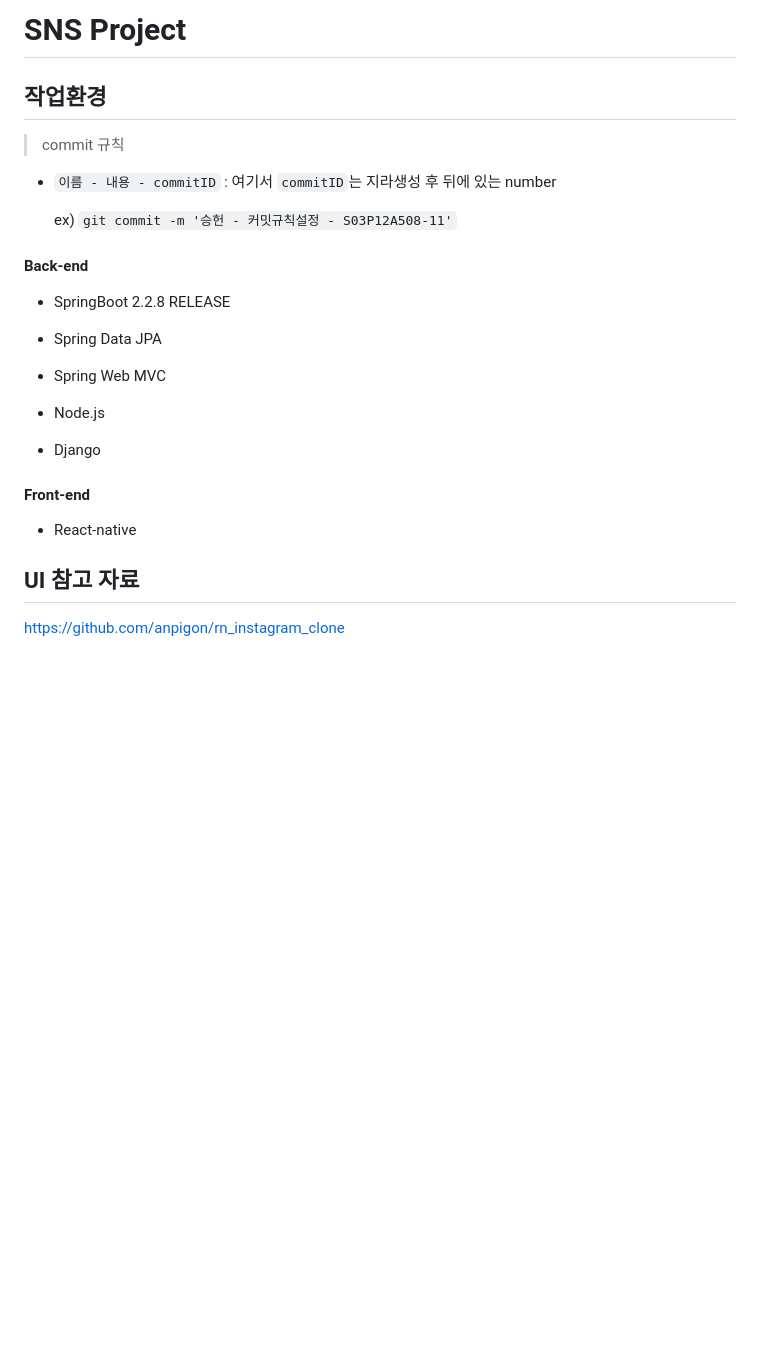
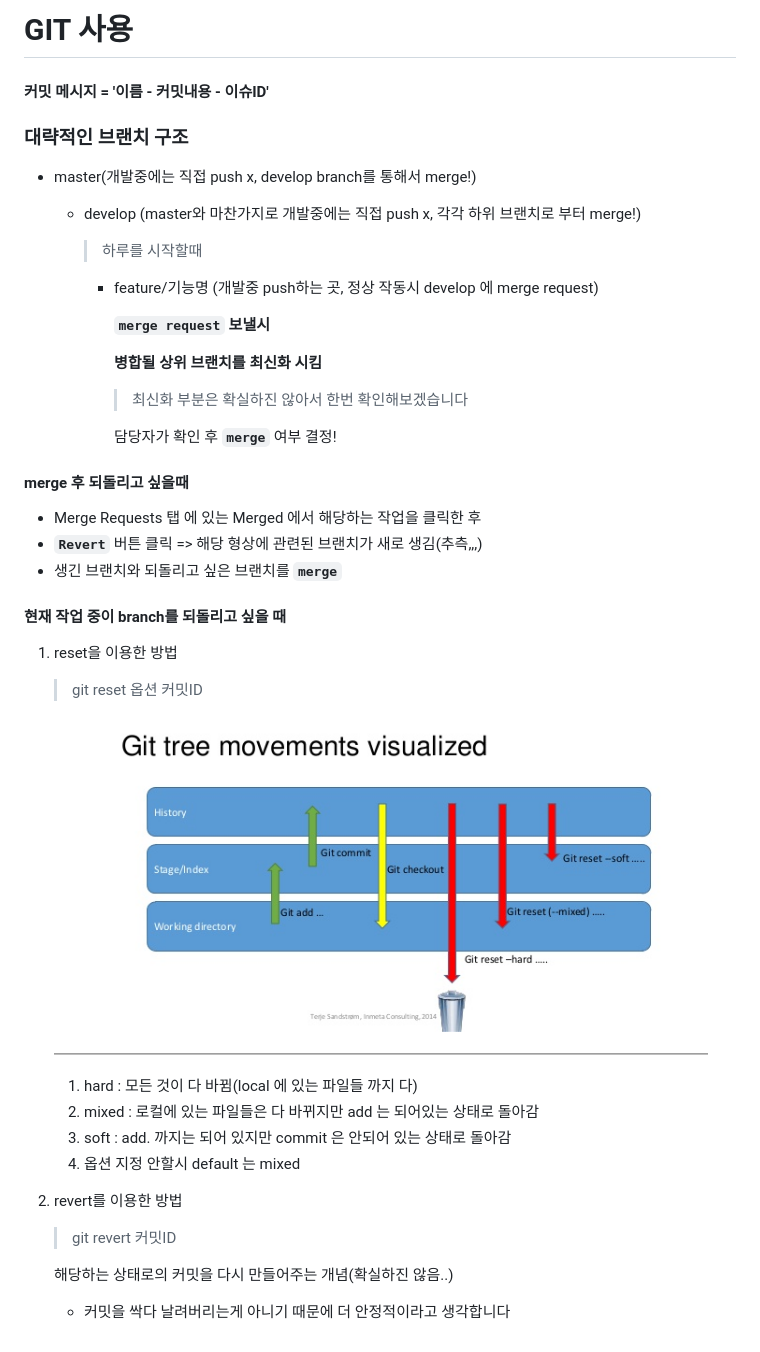
Before and after one commit to OYNee/CallengeSNS, a Markdown page: README.md, the part around the change. GitHub-like rendering; pictures changed too: image-20200722190516023.png (added); blank space fills up the shorter version.

Commit message:
원준- git 정리- S03P12A508-13

```diff
--- a/README.md
+++ b/README.md
@@ -1,31 +1,56 @@
-# SNS Project
+# GIT 사용
 
-## 작업환경
-
-> commit 규칙
-
-- `이름 - 내용 - commitID` : 여기서 `commitID`는 지라생성 후 뒤에 있는 number
-
-  ex) `git commit -m '승헌 - 커밋규칙설정 - S03P12A508-11'`
-
-#### Back-end
-
-- SpringBoot 2.2.8 RELEASE
-
-- Spring Data JPA
-
-- Spring Web MVC
-
-- Node.js
-
-- Django
+#### 커밋 메시지 = '이름 - 커밋내용 - 이슈ID'
 
 
 
-#### Front-end
+### 대략적인 브랜치 구조
 
-- React-native
+- master(개발중에는 직접 push x,  develop branch를 통해서 merge!)
 
-## UI 참고 자료
+  - develop (master와 마찬가지로 개발중에는 직접 push x, 각각 하위 브랜치로 부터 merge!)
 
-https://github.com/anpigon/rn_instagram_clone
+    > 하루를 시작할때
+
+    - feature/기능명 (개발중 push하는 곳, 정상 작동시 develop 에 merge request)
+
+      **`merge request` 보낼시**
+
+      **병합될 상위 브랜치를 최신화 시킴**
+
+      > 최신화 부분은 확실하진 않아서 한번 확인해보겠습니다
+
+      담당자가 확인 후 **`merge`** 여부 결정!
+
+
+
+#### merge 후 되돌리고 싶을때
+
+- Merge Requests 탭 에 있는 Merged 에서 해당하는 작업을 클릭한 후
+- **`Revert`** 버튼 클릭 => 해당 형상에 관련된 브랜치가 새로 생김(추측,,,)
+- 생긴 브랜치와 되돌리고 싶은 브랜치를 **`merge`**
+
+
+
+#### 현재 작업 중이 branch를 되돌리고 싶을 때
+
+1. reset을 이용한 방법
+
+   > git reset 옵션 커밋ID
+
+   ![image-20200722190516023](image-20200722190516023.png)
+
+   1. hard : 모든 것이 다 바뀜(local 에 있는 파일들 까지 다)
+   2. mixed : 로컬에 있는 파일들은 다 바뀌지만 add 는 되어있는 상태로 돌아감
+   3. soft : add. 까지는 되어 있지만 commit 은 안되어 있는 상태로 돌아감
+   4. 옵션 지정 안할시 default 는 mixed
+
+
+
+2. revert를 이용한 방법
+
+   > git revert 커밋ID
+
+   해당하는 상태로의 커밋을 다시 만들어주는 개념(확실하진 않음..)
+
+   - 커밋을 싹다 날려버리는게 아니기 때문에 더 안정적이라고 생각합니다
```
Also changed, not shown: AWS 인스턴스를 이용한 서버접속.md (deleted, +0 -9 lines).
